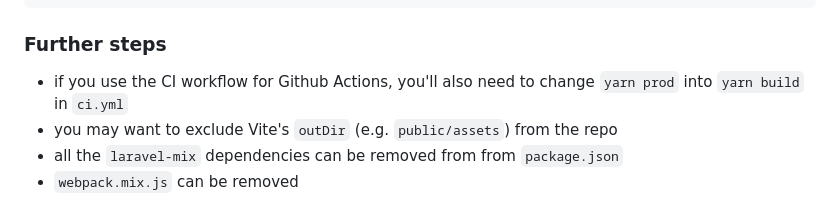
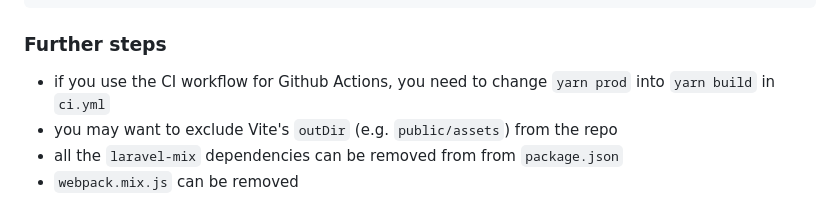
Before and after one commit to wout/lucky_vite, a Markdown page: README.md, the part around the change. GitHub-like rendering.

Commit message:
docs: simplify text in further steps

```diff
--- a/README.md
+++ b/README.md
@@ -88,7 +88,7 @@ Change the scripts section in `package.json` to use vite instead of laravel mix:
 
 ### Further steps
 
-- if you use the CI workflow for Github Actions, you'll also need to change `yarn prod` into `yarn build` in `ci.yml`
+- if you use the CI workflow for Github Actions, you need to change `yarn prod` into `yarn build` in `ci.yml`
 - you may want to exclude Vite's `outDir` (e.g. `public/assets`) from the repo
 - all the `laravel-mix` dependencies can be removed from from `package.json`
 - `webpack.mix.js` can be removed
```
